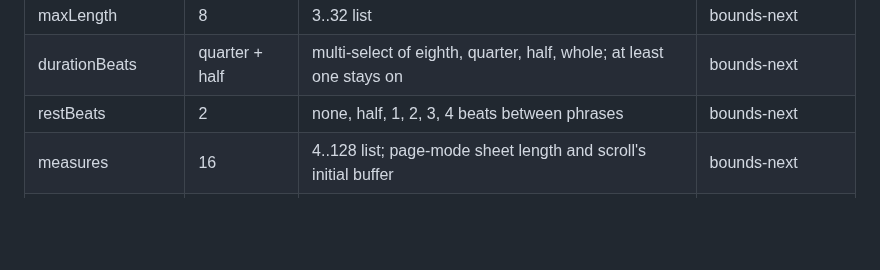
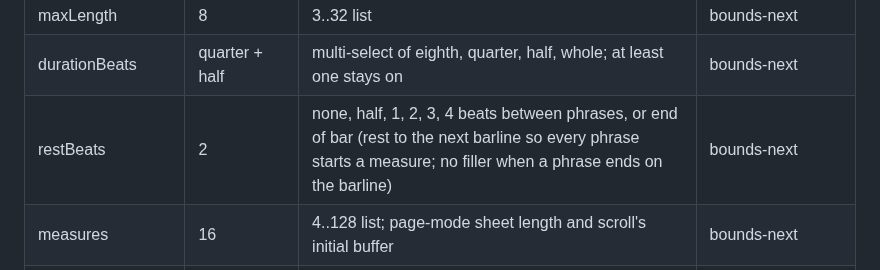
Before and after one commit to ernop/voice-wei, a Markdown page: docs/parameters.md, the part around the change. GitHub-like rendering; blank space fills up the shorter version.

Commit message:
Document the end-of-bar rest option
Co-authored-by: Ernest French <ernestfrench@gmail.com>

```diff
--- a/docs/parameters.md
+++ b/docs/parameters.md
@@ -186,7 +186,7 @@ generates ahead of the now-line - never the sheet already drawn.
 | minLength | 5 | 2..16 list | bounds-next |
 | maxLength | 8 | 3..32 list | bounds-next |
 | durationBeats | quarter + half | multi-select of eighth, quarter, half, whole; at least one stays on | bounds-next |
-| restBeats | 2 | none, half, 1, 2, 3, 4 beats between phrases | bounds-next |
+| restBeats | 2 | none, half, 1, 2, 3, 4 beats between phrases, or end of bar (rest to the next barline so every phrase starts a measure; no filler when a phrase ends on the barline) | bounds-next |
 | measures | 16 | 4..128 list; page-mode sheet length and scroll's initial buffer | bounds-next |
 | bpm | 60 | 20..200 list | immediate (scroll speed and note firing read it live) |
 | audioOffsetMs | 0 ("Audio Lead") | -300..+500ms list; manual audible-onset trim on top of the reported device latency - + sounds notes earlier against the now-line, - later (for devices that under-report output latency, e.g. some Bluetooth) | immediate |
```
Also changed, not shown: docs/tools.md (+3 -1 lines).
